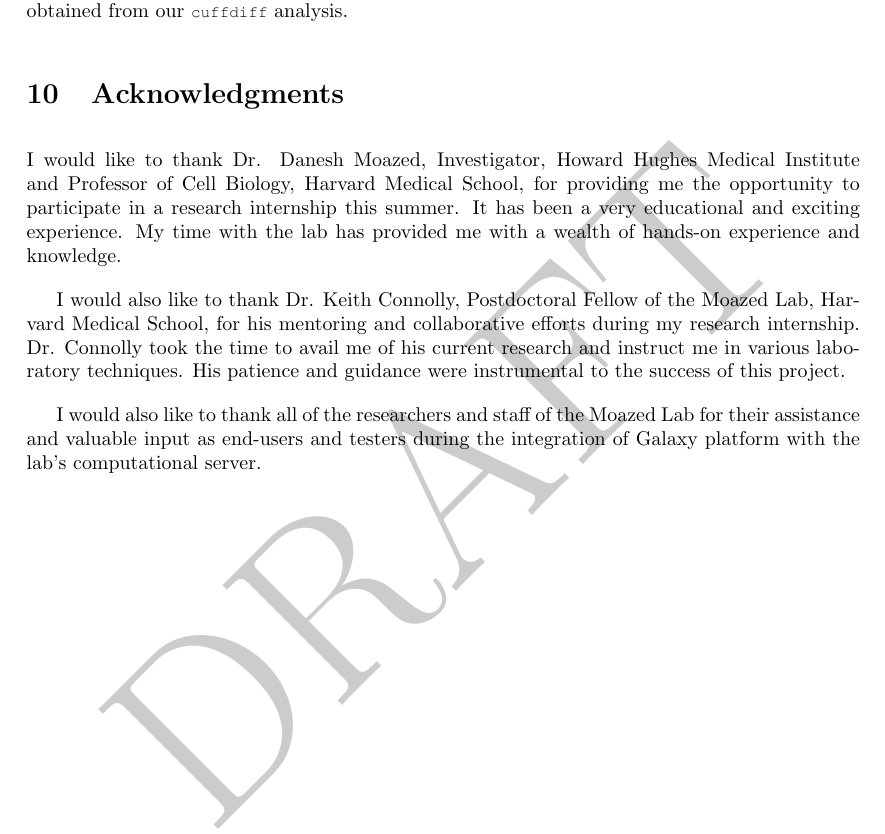
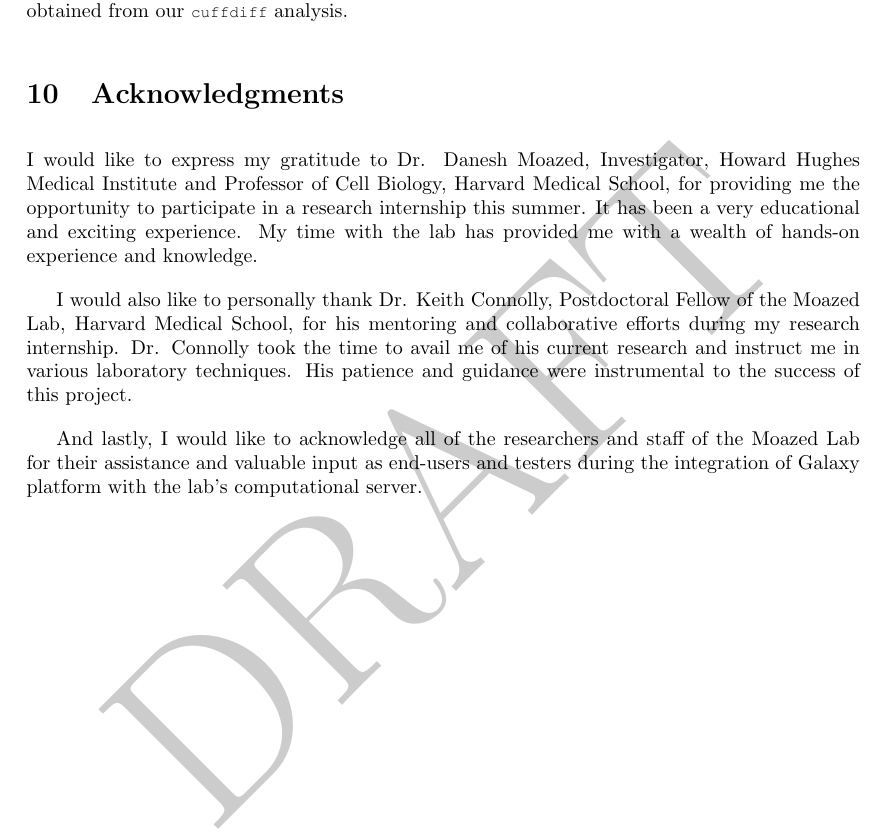
Before and after one commit to danshea/MoazedLab, a LaTeX document (Paper/Galaxy.tex): part of page 27 of 27, cut so that both start at the same text. Compiled offline with pdfLaTeX.

Commit message:
20140629: Updated ackowledgements section of paper.

```diff
--- a/Paper/Galaxy.tex
+++ b/Paper/Galaxy.tex
@@ -536,9 +536,9 @@ Here, we specify the bam files of our accepted hits from our 2 conditions, each
 CummeRbund is an R library that can be accessed either through the R interpreter directly, or by utilizing the \texttt{\footnotesize{cummerbund}} Galaxy tool from the main tool shed.  Here we will explore the distribution of expression levels and plot the two conditions utilizing a scatterplot.  We will also create a volcano plot to visualize the differentially expressed genes from the data we have obtained from our \texttt{\footnotesize{cuffdiff}} analysis.
 
 \section{Acknowledgments}
-I would like to thank Dr. Danesh Moazed, Investigator, Howard Hughes Medical Institute and Professor of Cell Biology, Harvard Medical School, for providing me the opportunity to participate in a research internship this summer.  It has been a very educational and exciting experience.  My time with the lab has provided me with a wealth of hands-on experience and knowledge.
+I would like to express my gratitude to Dr. Danesh Moazed, Investigator, Howard Hughes Medical Institute and Professor of Cell Biology, Harvard Medical School, for providing me the opportunity to participate in a research internship this summer.  It has been a very educational and exciting experience.  My time with the lab has provided me with a wealth of hands-on experience and knowledge.
 
-I would also like to thank Dr. Keith Connolly, Postdoctoral Fellow of the Moazed Lab, Harvard Medical School, for his mentoring and collaborative efforts during my research internship.  Dr. Connolly took the time to avail me of his current research and instruct me in various laboratory techniques.  His patience and guidance were instrumental to the success of this project.
+I would also like to personally thank Dr. Keith Connolly, Postdoctoral Fellow of the Moazed Lab, Harvard Medical School, for his mentoring and collaborative efforts during my research internship.  Dr. Connolly took the time to avail me of his current research and instruct me in various laboratory techniques.  His patience and guidance were instrumental to the success of this project.
 
-I would also like to thank all of the researchers and staff of the Moazed Lab for their assistance and valuable input as end-users and testers during the integration of Galaxy platform with the lab's computational server.
+And lastly, I would like to acknowledge all of the researchers and staff of the Moazed Lab for their assistance and valuable input as end-users and testers during the integration of Galaxy platform with the lab's computational server.
 \end{document}
```
Also changed, not shown: Paper/Galaxy.pdf.
